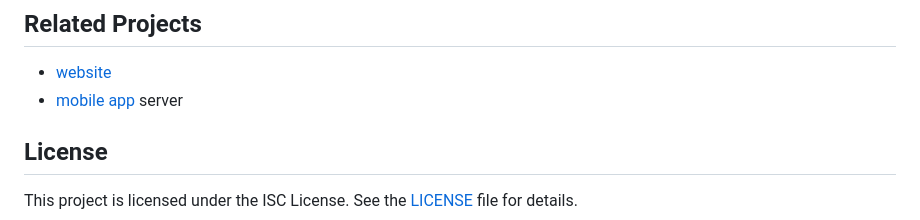
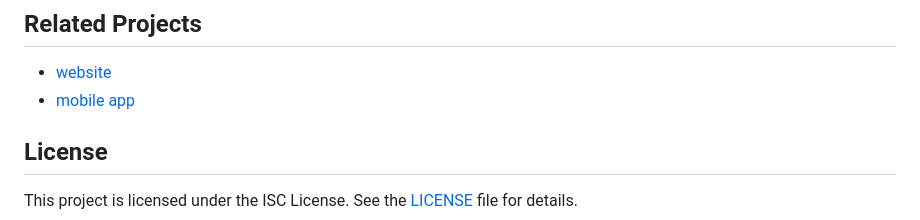
Before and after one commit to zikriaulia28/Coffeeshop-be, a Markdown page: readme.md, the part around the change. Rendered like a GitHub page.

```diff
--- a/readme.md
+++ b/readme.md
@@ -161,7 +161,7 @@ You can click [here!](https://documenter.getpostman.com/view/26102451/2s93saZsdr
 ## Related Projects
 
 - [website](https://github.com/zikriaulia28/Coffeshop-fe)
-- [mobile app](https://github.com/zikriaulia28/CoffeeShop-Mobile) server
+- [mobile app](https://github.com/zikriaulia28/CoffeeShop-Mobile)
 
 ## License
 
```
